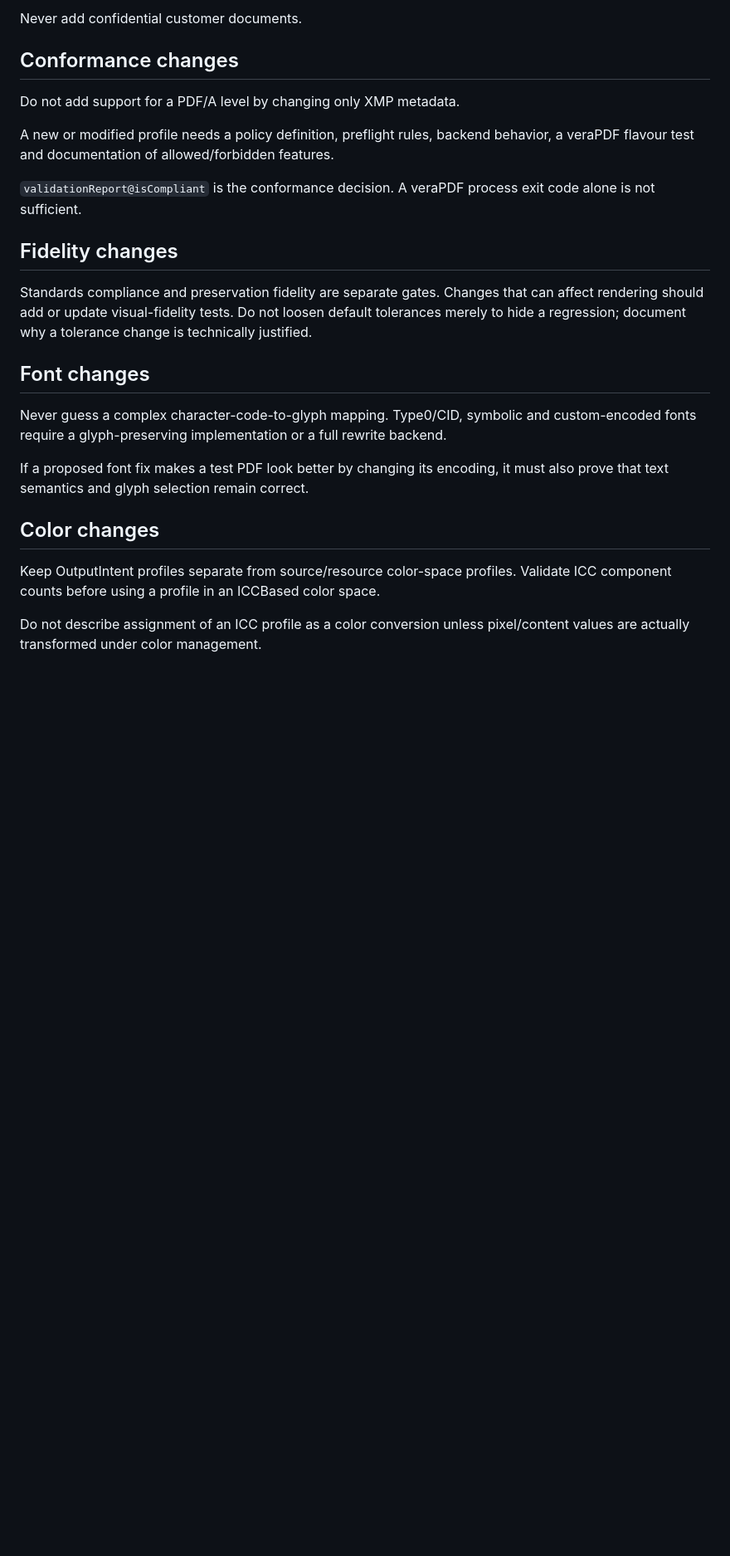
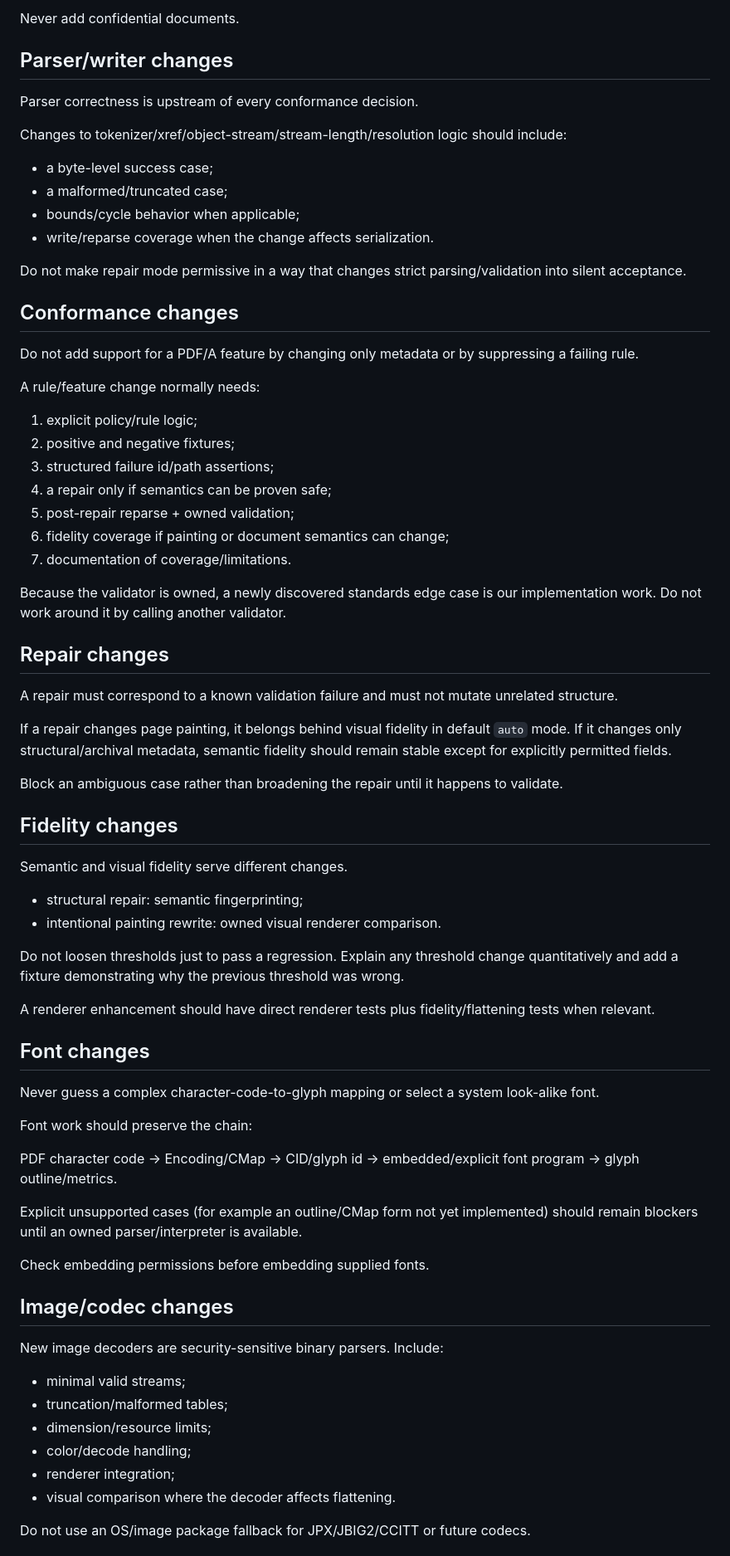
Before and after one commit to nks1990/pdf2pdfa, a Markdown page: CONTRIBUTING.md, the part around one of its changes. Shown at 83% size. GitHub-like rendering; blank space fills up the shorter version.

Commit message:
docs: rewrite contributing policy for owned engine

```diff
--- a/CONTRIBUTING.md
+++ b/CONTRIBUTING.md
@@ -46,26 +67,76 @@ A binary fixture is appropriate when the bug depends on a real producer, malform
 
-Never add confidential customer documents.
+Never add confidential documents.
+
+## Parser/writer changes
+
+Parser correctness is upstream of every conformance decision.
+
+Changes to tokenizer/xref/object-stream/stream-length/resolution logic should include:
+
+- a byte-level success case;
+- a malformed/truncated case;
+- bounds/cycle behavior when applicable;
+- write/reparse coverage when the change affects serialization.
+
+Do not make repair mode permissive in a way that changes strict parsing/validation into silent acceptance.
 
 ## Conformance changes
 
-Do not add support for a PDF/A level by changing only XMP metadata.
+Do not add support for a PDF/A feature by changing only metadata or by suppressing a failing rule.
 
-A new or modified profile needs a policy definition, preflight rules, backend behavior, a veraPDF flavour test and documentation of allowed/forbidden features.
+A rule/feature change normally needs:
 
-`validationReport@isCompliant` is the conformance decision. A veraPDF process exit code alone is not sufficient.
+1. explicit policy/rule logic;
+2. positive and negative fixtures;
+3. structured failure id/path assertions;
+4. a repair only if semantics can be proven safe;
+5. post-repair reparse + owned validation;
+6. fidelity coverage if painting or document semantics can change;
+7. documentation of coverage/limitations.
+
+Because the validator is owned, a newly discovered standards edge case is our implementation work. Do not work around it by calling another validator.
+
+## Repair changes
+
+A repair must correspond to a known validation failure and must not mutate unrelated structure.
+
+If a repair changes page painting, it belongs behind visual fidelity in default `auto` mode. If it changes only structural/archival metadata, semantic fidelity should remain stable except for explicitly permitted fields.
+
+Block an ambiguous case rather than broadening the repair until it happens to validate.
 
 ## Fidelity changes
 
-Standards compliance and preservation fidelity are separate gates. Changes that can affect rendering should add or update visual-fidelity tests. Do not loosen default tolerances merely to hide a regression; document why a tolerance change is technically justified.
+Semantic and visual fidelity serve different changes.
+
+- structural repair: semantic fingerprinting;
+- intentional painting rewrite: owned visual renderer comparison.
+
+Do not loosen thresholds just to pass a regression. Explain any threshold change quantitatively and add a fixture demonstrating why the previous threshold was wrong.
+
+A renderer enhancement should have direct renderer tests plus fidelity/flattening tests when relevant.
 
 ## Font changes
 
-Never guess a complex character-code-to-glyph mapping. Type0/CID, symbolic and custom-encoded fonts require a glyph-preserving implementation or a full rewrite backend.
+Never guess a complex character-code-to-glyph mapping or select a system look-alike font.
 
-If a proposed font fix makes a test PDF look better by changing its encoding, it must also prove that text semantics and glyph selection remain correct.
+Font work should preserve the chain:
 
-## Color changes
+PDF character code → Encoding/CMap → CID/glyph id → embedded/explicit font program → glyph outline/metrics.
 
-Keep OutputIntent profiles separate from source/resource color-space profiles. Validate ICC component counts before using a profile in an ICCBased color space.
+Explicit unsupported cases (for example an outline/CMap form not yet implemented) should remain blockers until an owned parser/interpreter is available.
 
-Do not describe assignment of an ICC profile as a color conversion unless pixel/content values are actually transformed under color management.
+Check embedding permissions before embedding supplied fonts.
+
+## Image/codec changes
+
+New image decoders are security-sensitive binary parsers. Include:
+
+- minimal valid streams;
+- truncation/malformed tables;
+- dimension/resource limits;
+- color/decode handling;
+- renderer integration;
+- visual comparison where the decoder affects flattening.
+
+Do not use an OS/image package fallback for JPX/JBIG2/CCITT or future codecs.
+
```
Also changed, not shown: other parts of CONTRIBUTING.md (+65 -18 lines).
